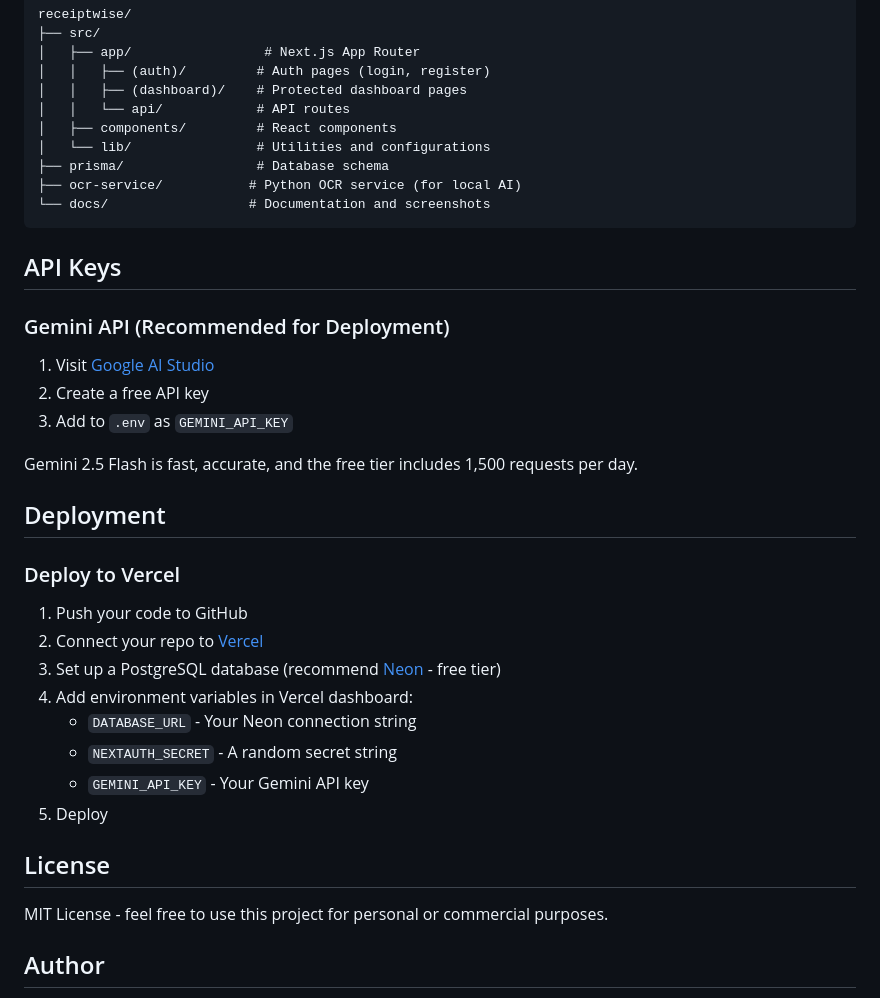
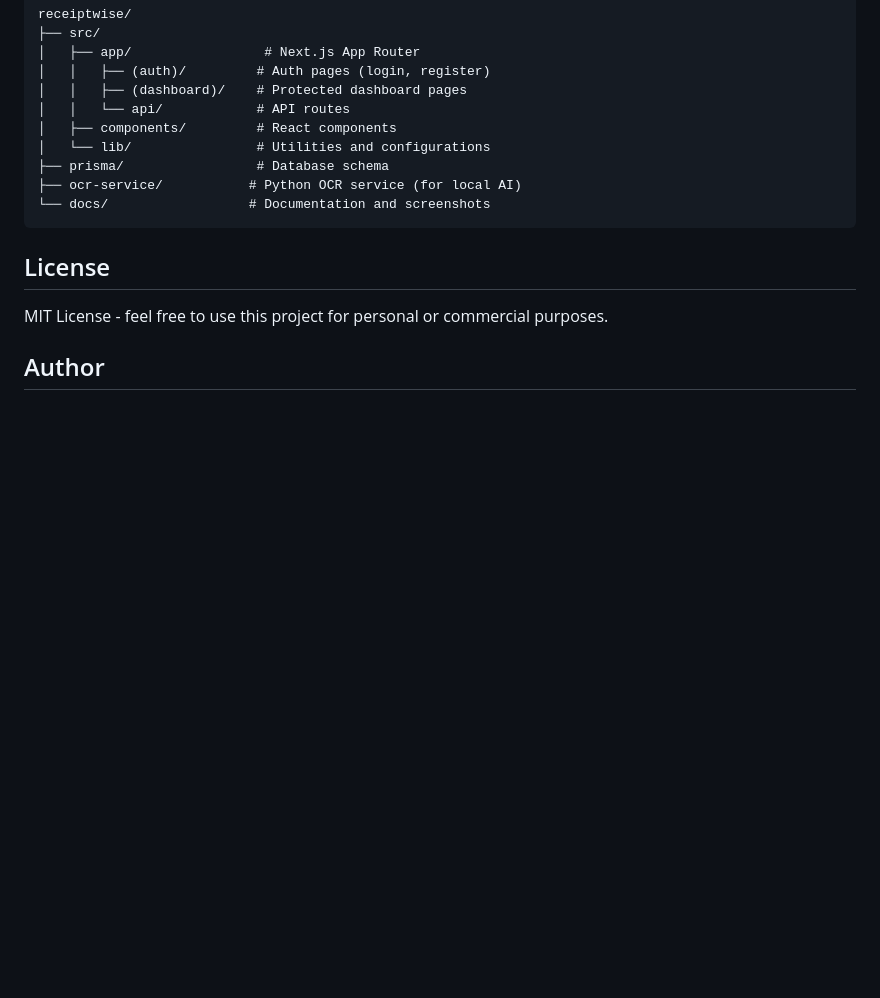
Before and after one commit to nishelbajra/Receiptwise, a Markdown page: README.md, the part around the change. Drawn GitHub-style; blank space fills up the shorter version.

Commit message:
Remove deployment and API keys sections from README

````diff
--- a/README.md
+++ b/README.md
@@ -142,28 +142,6 @@ receiptwise/
 └── docs/                  # Documentation and screenshots
 ```
 
-## API Keys
-
-### Gemini API (Recommended for Deployment)
-1. Visit [Google AI Studio](https://aistudio.google.com/app/apikey)
-2. Create a free API key
-3. Add to `.env` as `GEMINI_API_KEY`
-
-Gemini 2.5 Flash is fast, accurate, and the free tier includes 1,500 requests per day.
-
-## Deployment
-
-### Deploy to Vercel
-
-1. Push your code to GitHub
-2. Connect your repo to [Vercel](https://vercel.com)
-3. Set up a PostgreSQL database (recommend [Neon](https://neon.tech) - free tier)
-4. Add environment variables in Vercel dashboard:
-   - `DATABASE_URL` - Your Neon connection string
-   - `NEXTAUTH_SECRET` - A random secret string
-   - `GEMINI_API_KEY` - Your Gemini API key
-5. Deploy
-
 ## License
 
 MIT License - feel free to use this project for personal or commercial purposes.
````
